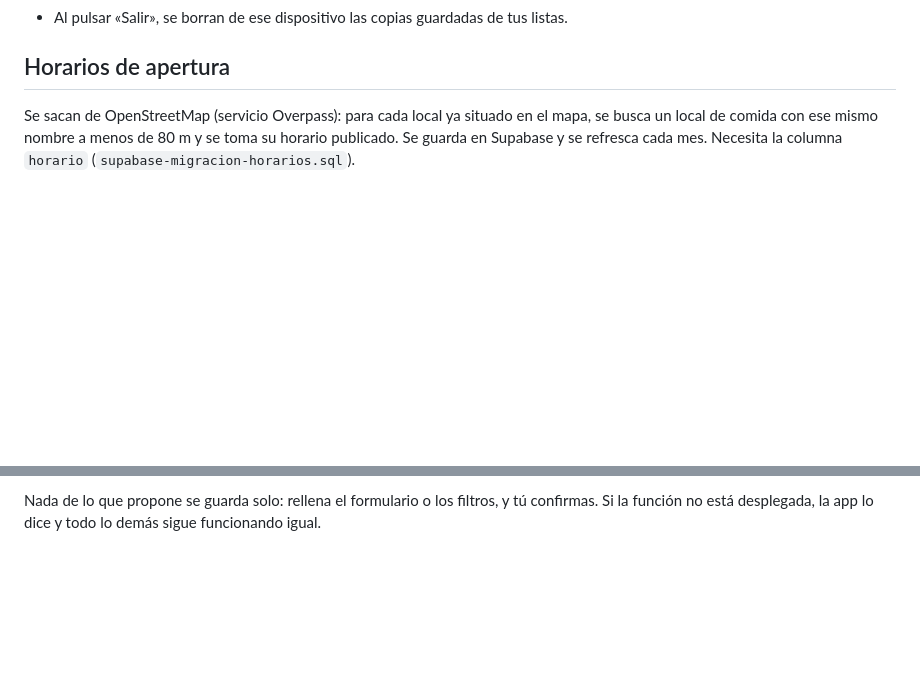
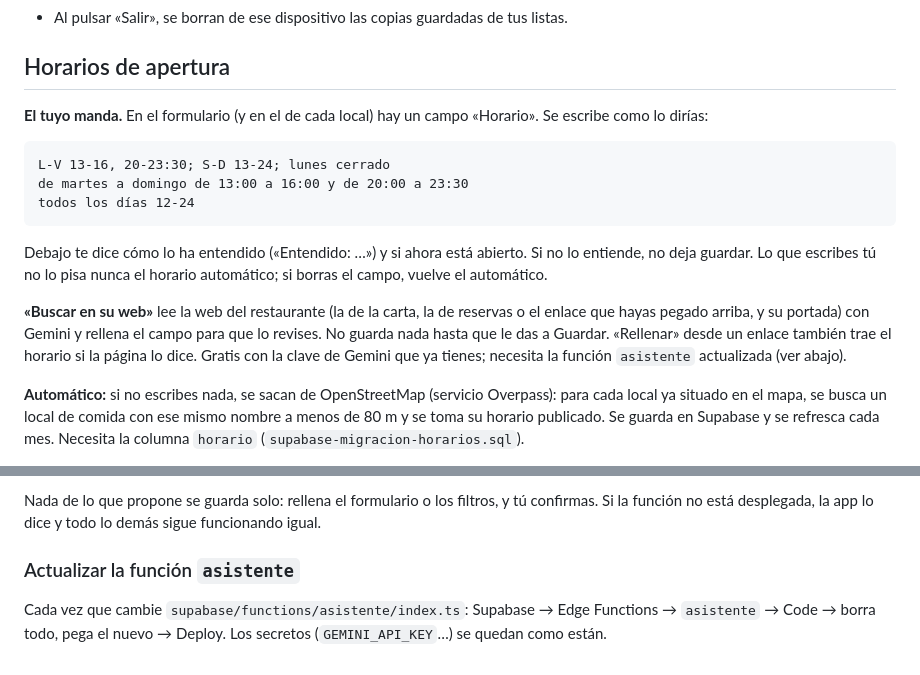
Before and after one commit to APV3004/gorditos, a Markdown page: README.md, 2 parts joined by grey strips. Rendered like a GitHub page; blank space fills up the shorter version.

Commit message:
Enhance README with opening hours and assistant updates
Added detailed instructions for opening hours and the assistant function.

```diff
--- a/README.md
+++ b/README.md
@@ -131,7 +131,25 @@ solo ve las listas de las que es miembro: lo garantiza la base de datos
 
 ## Horarios de apertura
 
-Se sacan de OpenStreetMap (servicio Overpass): para cada local ya
+**El tuyo manda.** En el formulario (y en el de cada local) hay un campo
+«Horario». Se escribe como lo dirías:
+
+    L-V 13-16, 20-23:30; S-D 13-24; lunes cerrado
+    de martes a domingo de 13:00 a 16:00 y de 20:00 a 23:30
+    todos los días 12-24
+
+Debajo te dice cómo lo ha entendido («Entendido: …») y si ahora está
+abierto. Si no lo entiende, no deja guardar. Lo que escribes tú no lo
+pisa nunca el horario automático; si borras el campo, vuelve el automático.
+
+**«Buscar en su web»** lee la web del restaurante (la de la carta, la de
+reservas o el enlace que hayas pegado arriba, y su portada) con Gemini y
+rellena el campo para que lo revises. No guarda nada hasta que le das a
+Guardar. «Rellenar» desde un enlace también trae el horario si la página
+lo dice. Gratis con la clave de Gemini que ya tienes; necesita la función
+`asistente` actualizada (ver abajo).
+
+**Automático:** si no escribes nada, se sacan de OpenStreetMap (servicio Overpass): para cada local ya
 situado en el mapa, se busca un local de comida con ese mismo nombre a
 menos de 80 m y se toma su horario publicado. Se guarda en Supabase y
 se refresca cada mes. Necesita la columna `horario`
@@ -169,3 +187,9 @@ esté en config.js (que es público).
 Nada de lo que propone se guarda solo: rellena el formulario o los
 filtros, y tú confirmas. Si la función no está desplegada, la app lo
 dice y todo lo demás sigue funcionando igual.
+
+### Actualizar la función `asistente`
+
+Cada vez que cambie `supabase/functions/asistente/index.ts`: Supabase →
+Edge Functions → `asistente` → Code → borra todo, pega el nuevo → Deploy.
+Los secretos (`GEMINI_API_KEY`…) se quedan como están.
```
